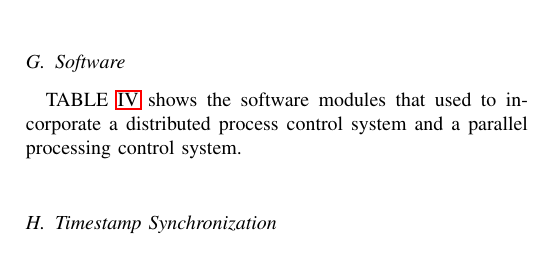
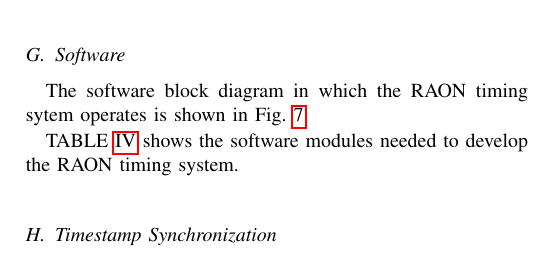
Before and after one commit to Sangil-Lee/Document, a LaTeX paper (TechNote/ICABU2018/ICABU2018_Paper_Timing_System_RAON_Operation.tex): part of one column of page 5 of 7, cut so that both start at the same text. Compiled offline with pdfLaTeX.

Commit message:
editing... 10/7

```diff
--- a/TechNote/ICABU2018/ICABU2018_Paper_Timing_System_RAON_Operation.tex
+++ b/TechNote/ICABU2018/ICABU2018_Paper_Timing_System_RAON_Operation.tex
@@ -314,6 +314,7 @@
 To protect the superconducting accelerating module, the machine protection system (MPS) should operate within 50μs from the detection of the abnormal signal of the beam to the transmission of the beam shut-off signal. This beam shut-off signal is called a post-mortem signal in terms of the timing system. Each diagnostic and local device that receives the post-mortem signal generates a log of some data area before and after the signal. The first port of the EVG's external inputs and a specific event number (0x??) defines this as a post-mortem signal and pass it to each system.
 
 \subsection{Software}
+The software block diagram in which the RAON timing sytem operates is shown in Fig.~\ref{timing_sw_block}.
 
 
 \begin{figure}[!htb]
@@ -323,7 +324,7 @@
 	\label{timing_sw_block}
 \end{figure}
 
-TABLE \ref{sw-conf} shows the software modules that used to incorporate a distributed process control system and a parallel processing control system.
+TABLE \ref{sw-conf} shows the software modules needed to develop the RAON timing system.
 
 \begin{table}[h!t]
 	%	\setlength\tabcolsep{3.8pt}
```
